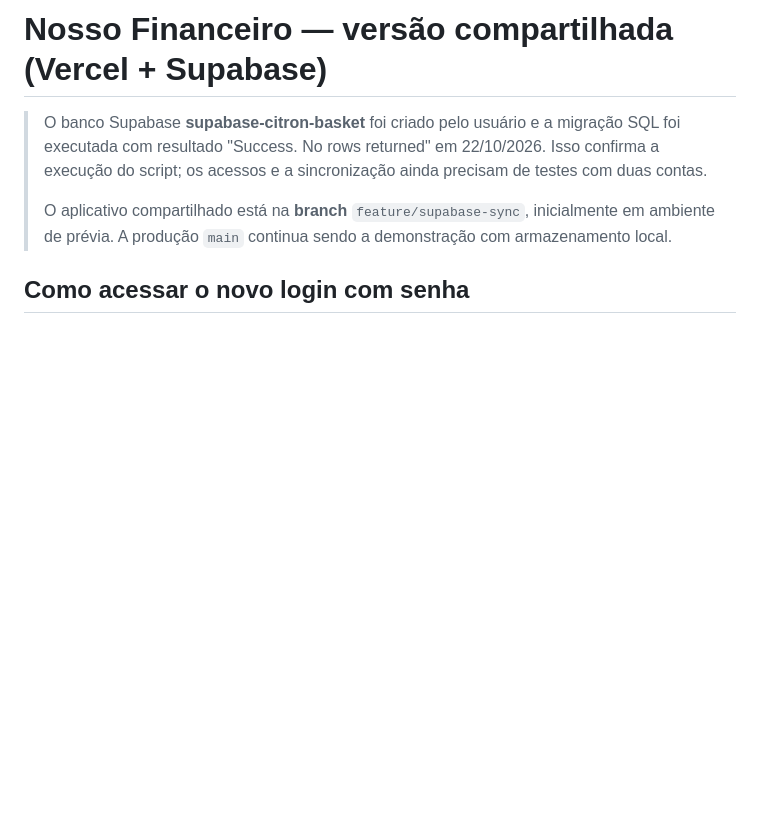
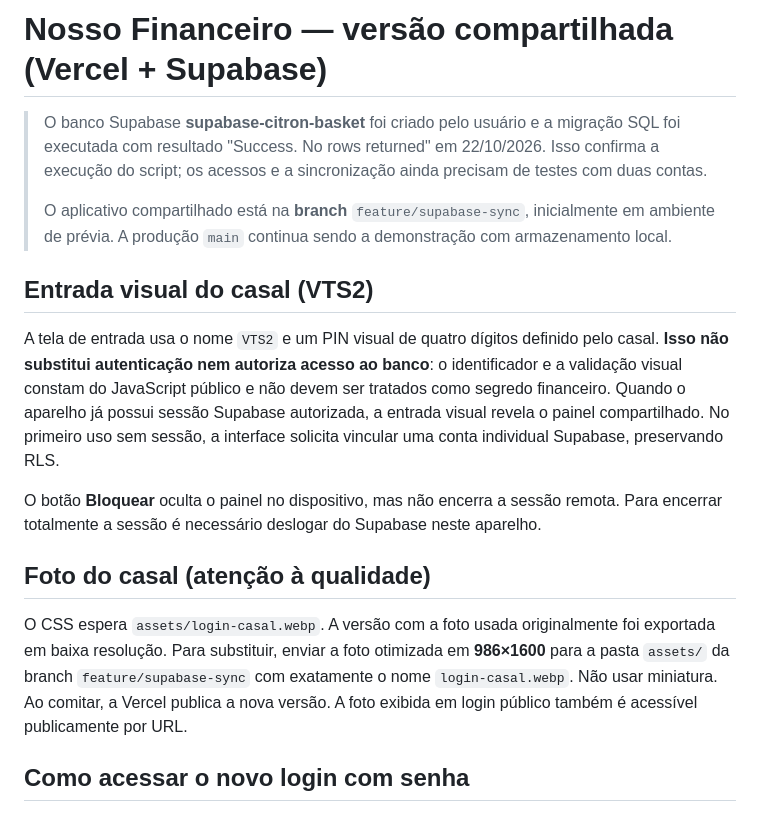
Before and after one commit to vithor-nascimento01/nosso-financeiro-vithor-thaynara, a Markdown page: supabase/README.md, the part around the change. GitHub-like rendering; blank space fills up the shorter version.

Commit message:
docs(login): registrar entrada visual e instrucao de foto original

```diff
--- a/supabase/README.md
+++ b/supabase/README.md
@@ -3,6 +3,15 @@
 > O banco Supabase **supabase-citron-basket** foi criado pelo usuário e a migração SQL foi executada com resultado "Success. No rows returned" em 22/10/2026. Isso confirma a execução do script; os acessos e a sincronização ainda precisam de testes com duas contas.
 >
 > O aplicativo compartilhado está na **branch** `feature/supabase-sync`, inicialmente em ambiente de prévia. A produção `main` continua sendo a demonstração com armazenamento local.
+
+## Entrada visual do casal (VTS2)
+A tela de entrada usa o nome `VTS2` e um PIN visual de quatro dígitos definido pelo casal. **Isso não substitui autenticação nem autoriza acesso ao banco**: o identificador e a validação visual constam do JavaScript público e não devem ser tratados como segredo financeiro.
+Quando o aparelho já possui sessão Supabase autorizada, a entrada visual revela o painel compartilhado. No primeiro uso sem sessão, a interface solicita vincular uma conta individual Supabase, preservando RLS.
+
+O botão **Bloquear** oculta o painel no dispositivo, mas não encerra a sessão remota. Para encerrar totalmente a sessão é necessário deslogar do Supabase neste aparelho.
+
+## Foto do casal (atenção à qualidade)
+O CSS espera `assets/login-casal.webp`. A versão com a foto usada originalmente foi exportada em baixa resolução. Para substituir, enviar a foto otimizada em **986×1600** para a pasta `assets/` da branch `feature/supabase-sync` com exatamente o nome `login-casal.webp`. Não usar miniatura. Ao comitar, a Vercel publica a nova versão. A foto exibida em login público também é acessível publicamente por URL.
 
 ## Como acessar o novo login com senha
 
```
